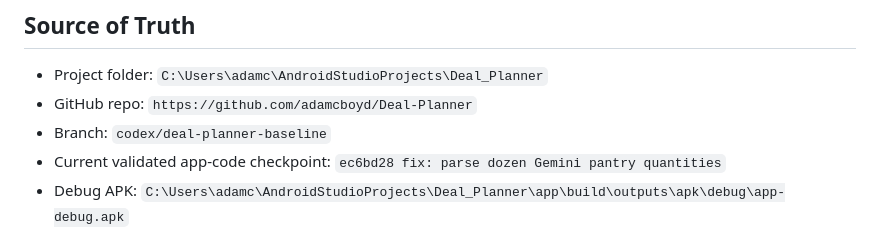
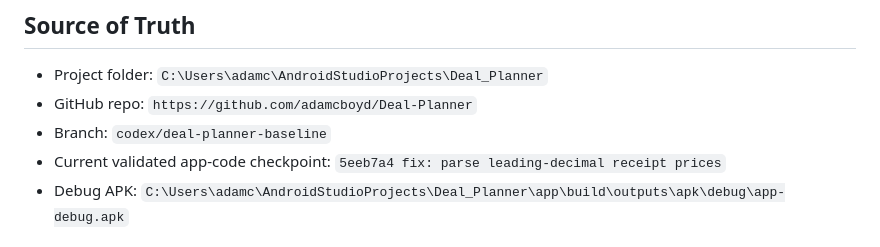
Before and after one commit to adamcboyd/Deal-Planner, a Markdown page: PHONE_TEST_CHECKLIST_2026-07-16.md, the part around the change. Rendered like a GitHub page.

Commit message:
docs: update receipt leading-decimal checkpoint

```diff
--- a/PHONE_TEST_CHECKLIST_2026-07-16.md
+++ b/PHONE_TEST_CHECKLIST_2026-07-16.md
@@ -5,7 +5,7 @@
 - Project folder: `C:\Users\adamc\AndroidStudioProjects\Deal_Planner`
 - GitHub repo: `https://github.com/adamcboyd/Deal-Planner`
 - Branch: `codex/deal-planner-baseline`
-- Current validated app-code checkpoint: `ec6bd28 fix: parse dozen Gemini pantry quantities`
+- Current validated app-code checkpoint: `5eeb7a4 fix: parse leading-decimal receipt prices`
 - Debug APK: `C:\Users\adamc\AndroidStudioProjects\Deal_Planner\app\build\outputs\apk\debug\app-debug.apk`
 
 ## Install on Android Phone
```
Also changed, not shown: RECOVERY_STATUS_2026-07-16.md (+2 -2 lines).
